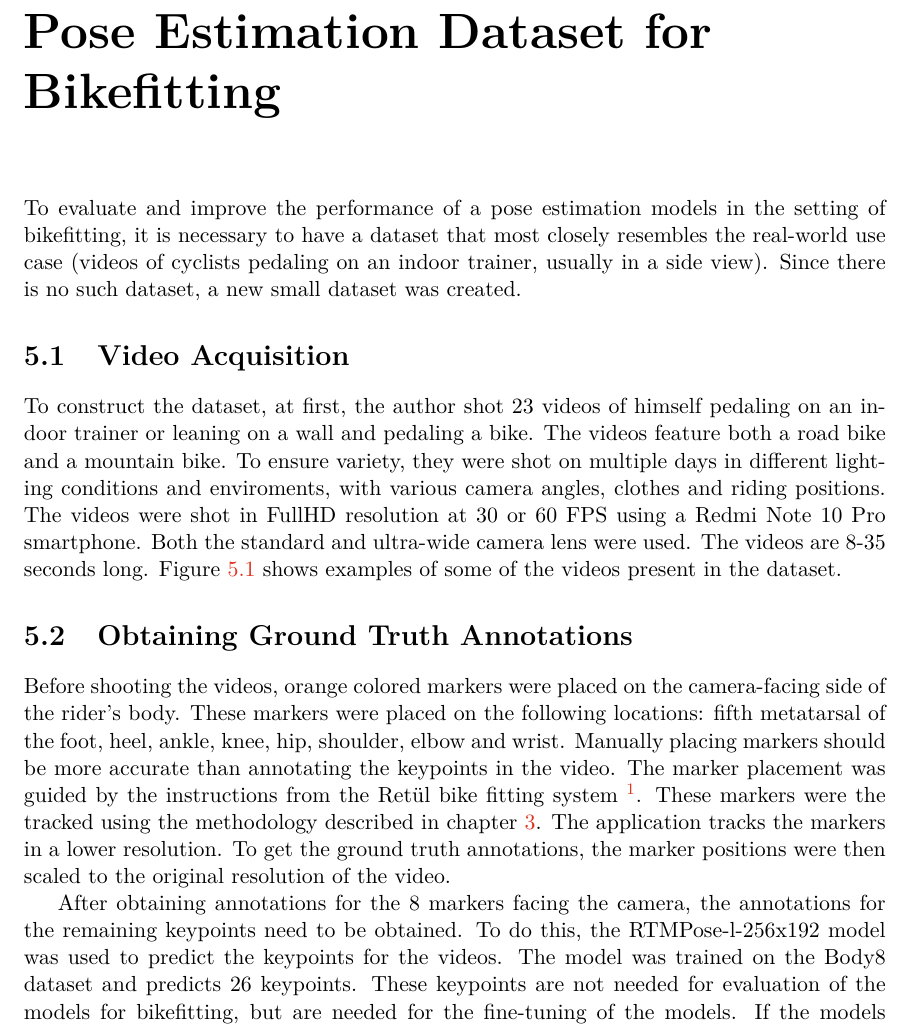
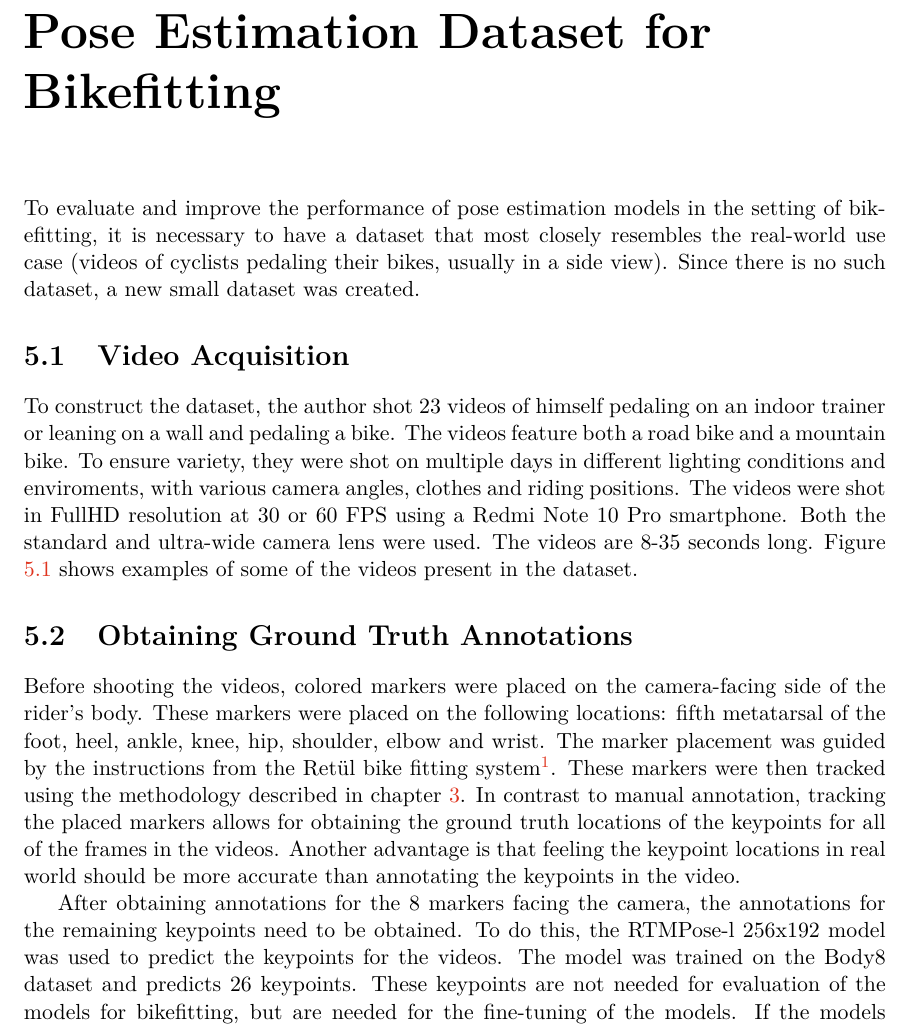
Before and after one commit to vlasakjiri/Diplomova-Prace-Bikefit, a LaTeX thesis (projekt.tex, which reads projekt-01-kapitoly-chapters-en.tex): part of page 31 of 66, cut so that both start at the same text. Compiled offline with pdfLaTeX.

Commit message:
correction

```diff
--- a/projekt-01-kapitoly-chapters-en.tex
+++ b/projekt-01-kapitoly-chapters-en.tex
@@ -505,12 +505,12 @@ Table \ref{tab:evaluation_params} compares the performance of the models with th
 
 \chapter{Pose Estimation Dataset for Bikefitting}
 \label{ch:dataset}
-To evaluate and improve the performance of a pose estimation models in the setting of bikefitting, it is necessary to have a dataset that most closely resembles the real-world use case (videos of cyclists pedaling on an indoor trainer, usually in a side view). Since there is no such dataset, a new small dataset was created.
+To evaluate and improve the performance of pose estimation models in the setting of bikefitting, it is necessary to have a dataset that most closely resembles the real-world use case (videos of cyclists pedaling their bikes, usually in a side view). Since there is no such dataset, a new small dataset was created.
 
 % TODO: schema
 \section{Video Acquisition}
 
-To construct the dataset, at first, the author shot 23 videos of himself pedaling on an indoor trainer or leaning on a wall and pedaling a bike. The videos feature both a road bike and a mountain bike. To ensure variety, they were shot on multiple days in different lighting conditions and enviroments, with various camera angles, clothes and riding positions. The videos were shot in FullHD resolution at 30 or 60 FPS using a Redmi Note 10 Pro smartphone. Both the standard and ultra-wide camera lens were used. The videos are 8-35 seconds long. Figure \ref{fig:examples} shows examples of some of the videos present in the dataset.
+To construct the dataset, the author shot 23 videos of himself pedaling on an indoor trainer or leaning on a wall and pedaling a bike. The videos feature both a road bike and a mountain bike. To ensure variety, they were shot on multiple days in different lighting conditions and enviroments, with various camera angles, clothes and riding positions. The videos were shot in FullHD resolution at 30 or 60 FPS using a Redmi Note 10 Pro smartphone. Both the standard and ultra-wide camera lens were used. The videos are 8-35 seconds long. Figure \ref{fig:examples} shows examples of some of the videos present in the dataset.
 
 \def\imgwidth{0.325\textwidth}
 
@@ -593,25 +593,14 @@ To construct the dataset, at first, the author shot 23 videos of himself pedalin
 
 
 \section{Obtaining Ground Truth Annotations}
-Before shooting the videos, orange colored markers were placed on the camera-facing side of the rider's body. These markers were placed on the following locations: fifth metatarsal of the foot, heel, ankle, knee, hip, shoulder, elbow and wrist. Manually placing markers should be more accurate than annotating the keypoints in the video. The marker placement was guided by the instructions from the Retül bike fitting system \footnote{\url{https://youtu.be/kF0ZjtpO4FE?si=JRLX7lDNZ72oTaiC}}. These markers were the tracked using the methodology described in chapter \ref{marker_based_tracking}. The application tracks the markers in a lower resolution. To get the ground truth annotations, the marker positions were then scaled to the original resolution of the video.
-
-% \begin{figure}[htbp]
-
-%     \centering
-%     \includegraphics[width=1\linewidth]{obrazky-figures/eval_dataset_in_hoods.png}
-
-%     \includegraphics[width=1\linewidth]{obrazky-figures/eval_dataset_out_aero.png}
-
-%     \caption{Examples of the evaluation dataset. The first video shows the rider pedaling indoors on the hoods. The second video shows the rider pedaling outdoors in the aero position on the hoods. The orange stickers are used as ground truth annotations.}
+Before shooting the videos, colored markers were placed on the camera-facing side of the rider's body. These markers were placed on the following locations: fifth metatarsal of the foot, heel, ankle, knee, hip, shoulder, elbow and wrist. The marker placement was guided by the instructions from the Retül bike fitting system\footnote{\url{https://youtu.be/kF0ZjtpO4FE?si=JRLX7lDNZ72oTaiC}}. These markers were then tracked using the methodology described in chapter \ref{marker_based_tracking}.
+In contrast to manual annotation, tracking the placed markers allows for obtaining the ground truth locations of the keypoints for all of the frames in the videos. Another advantage is that feeling the keypoint locations in real world should be more accurate than annotating the keypoints in the video.
 
 
-%     \label{fig:evaluation_markers}
-% \end{figure}
 
+After obtaining annotations for the 8 markers facing the camera, the annotations for the remaining keypoints need to be obtained. To do this, the RTMPose-l 256x192 model was used to predict the keypoints for the videos. The model was trained on the Body8 dataset and predicts 26 keypoints. These keypoints are not needed for evaluation of the models for bikefitting, but are needed for the fine-tuning of the models. If the models are fine-tuned only on the 8 keypoints, the model will unlearn how to localize the other keypoints. Another reason for predicting the keypoints is to get the bounding box of the person. The bounding box is needed to crop the frames to the bounding box of the person. The bounding box is predicted by the RTMDet-nano model \cite{rtmdet} from the MMDetection framework \cite{mmdetection}. Figure \ref{fig:dataset_annotations} shows an example frame from the dataset with the annotations.
 
-After obtaining annotations for the 8 markers facing the camera, the annotations for the remaining keypoints need to be obtained. To do this, the RTMPose-l-256x192 model was used to predict the keypoints for the videos. The model was trained on the Body8 dataset and predicts 26 keypoints. These keypoints are not needed for evaluation of the models for bikefitting, but are needed for the fine-tuning of the models. If the models are fine-tuned only on the 8 keypoints, the model will unlearn how to localize the other keypoints. Another reason for predicting the keypoints is to get the bounding box of the person. The bounding box is needed to crop the frames to the bounding box of the person. The bounding box is predicted by the RTMDet-nano model \cite{rtmdet} from the MMDetection framework \cite{mmdetection}. Figure \ref{fig:dataset_annotations} shows an example frame from the dataset with the annotations.
-
-\begin{figure}[htbp]
+\begin{figure}[htb]
     \centering
     \includegraphics[width=1\linewidth]{obrazky-figures/annotations_1.jpg}
 
```
Also changed, not shown: projekt-01-kapitoly-chapters-en.tex (4 more changed lines).
